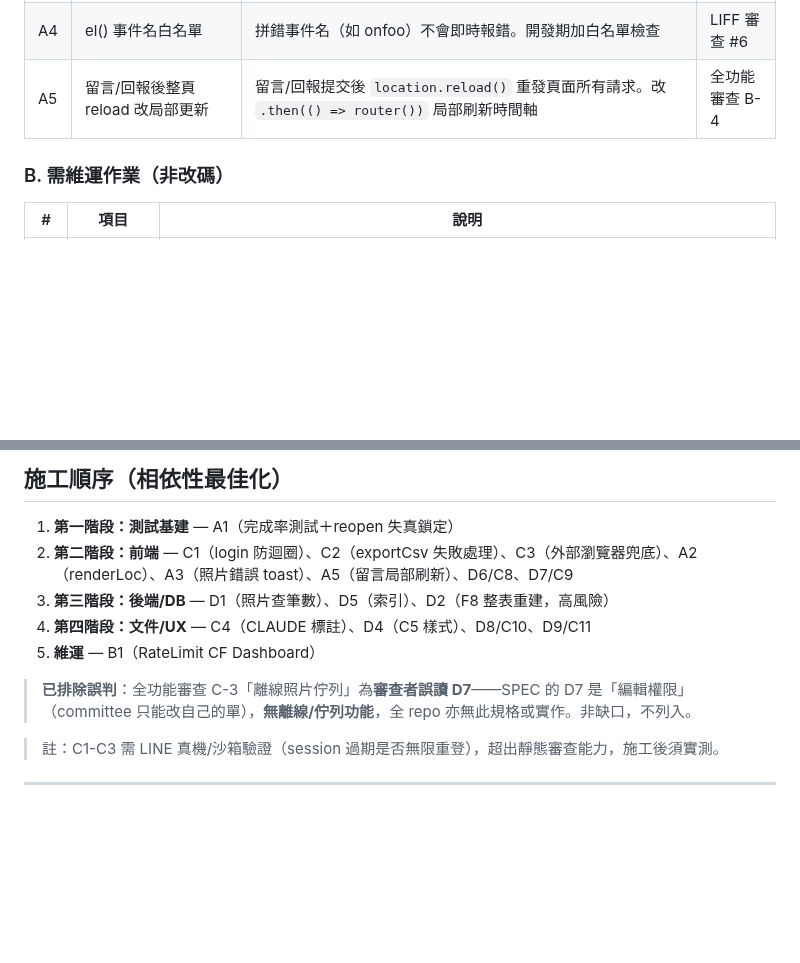
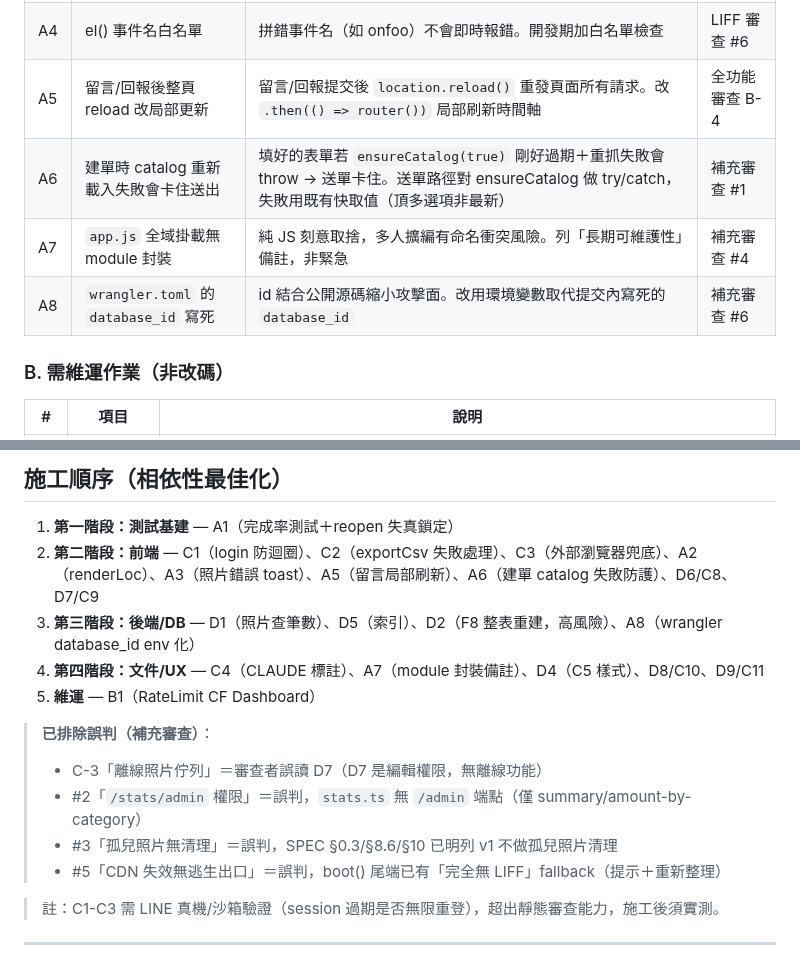
Before and after one commit to asdf80730/repair0818, a Markdown page: docs/v1.1.15-變更需求清單.md, 2 parts joined by grey strips. GitHub-like rendering; blank space fills up the shorter version.

Commit message:
docs: v1.1.15 補 A6建單catalog防護/A7 module封裝/A8 database_id env 化 + 排除4個誤判(離線D7/stats-admin/孤兒照片/CDN fallback)

```diff
--- a/docs/v1.1.15-變更需求清單.md
+++ b/docs/v1.1.15-變更需求清單.md
@@ -16,6 +16,9 @@
 | A3 | attachPhotoPicker 錯誤處理 | 壓縮失敗（非 NETWORK）被 `continue` 吞掉。改 catch 內一律 `toast(e.message)` | LIFF 審查 #5 |
 | A4 | el() 事件名白名單 | 拼錯事件名（如 onfoo）不會即時報錯。開發期加白名單檢查 | LIFF 審查 #6 |
 | A5 | 留言/回報後整頁 reload 改局部更新 | 留言/回報提交後 `location.reload()` 重發頁面所有請求。改 `.then(() => router())` 局部刷新時間軸 | 全功能審查 B-4 |
+| A6 | 建單時 catalog 重新載入失敗會卡住送出 | 填好的表單若 `ensureCatalog(true)` 剛好過期＋重抓失敗會 throw → 送單卡住。送單路徑對 ensureCatalog 做 try/catch，失敗用既有快取值（頂多選項非最新） | 補充審查 #1 |
+| A7 | `app.js` 全域掛載無 module 封裝 | 純 JS 刻意取捨，多人擴編有命名衝突風險。列「長期可維護性」備註，非緊急 | 補充審查 #4 |
+| A8 | `wrangler.toml` 的 `database_id` 寫死 | id 結合公開源碼縮小攻擊面。改用環境變數取代提交內寫死的 `database_id` | 補充審查 #6 |
 
 ### B. 需維運作業（非改碼）
 
@@ -57,12 +60,16 @@
 ## 施工順序（相依性最佳化）
 
 1. **第一階段：測試基建** — A1（完成率測試＋reopen 失真鎖定）
-2. **第二階段：前端** — C1（login 防迴圈）、C2（exportCsv 失敗處理）、C3（外部瀏覽器兜底）、A2（renderLoc）、A3（照片錯誤 toast）、A5（留言局部刷新）、D6/C8、D7/C9
-3. **第三階段：後端/DB** — D1（照片查筆數）、D5（索引）、D2（F8 整表重建，高風險）
-4. **第四階段：文件/UX** — C4（CLAUDE 標註）、D4（C5 樣式）、D8/C10、D9/C11
+2. **第二階段：前端** — C1（login 防迴圈）、C2（exportCsv 失敗處理）、C3（外部瀏覽器兜底）、A2（renderLoc）、A3（照片錯誤 toast）、A5（留言局部刷新）、A6（建單 catalog 失敗防護）、D6/C8、D7/C9
+3. **第三階段：後端/DB** — D1（照片查筆數）、D5（索引）、D2（F8 整表重建，高風險）、A8（wrangler database_id env 化）
+4. **第四階段：文件/UX** — C4（CLAUDE 標註）、A7（module 封裝備註）、D4（C5 樣式）、D8/C10、D9/C11
 5. **維運** — B1（RateLimit CF Dashboard）
 
-> **已排除誤判**：全功能審查 C-3「離線照片佇列」為**審查者誤讀 D7**——SPEC 的 D7 是「編輯權限」（committee 只能改自己的單），**無離線/佇列功能**，全 repo 亦無此規格或實作。非缺口，不列入。
+> **已排除誤判（補充審查）**：
+> - C-3「離線照片佇列」＝審查者誤讀 D7（D7 是編輯權限，無離線功能）
+> - #2「`/stats/admin` 權限」＝誤判，`stats.ts` 無 `/admin` 端點（僅 summary/amount-by-category）
+> - #3「孤兒照片無清理」＝誤判，SPEC §0.3/§8.6/§10 已明列 v1 不做孤兒照片清理
+> - #5「CDN 失效無逃生出口」＝誤判，boot() 尾端已有「完全無 LIFF」fallback（提示＋重新整理）
 
 > 註：C1-C3 需 LINE 真機/沙箱驗證（session 過期是否無限重登），超出靜態審查能力，施工後須實測。
 
```
